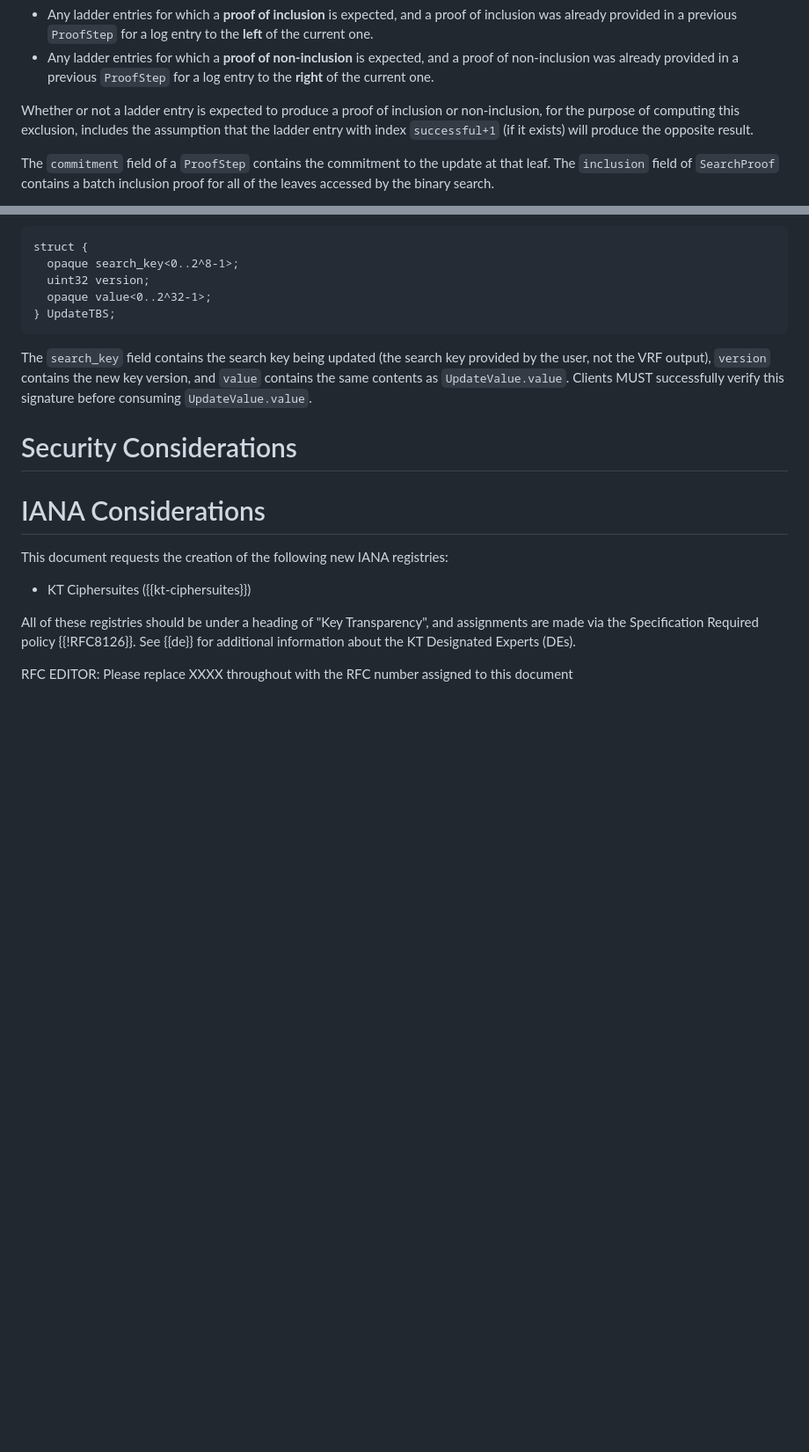
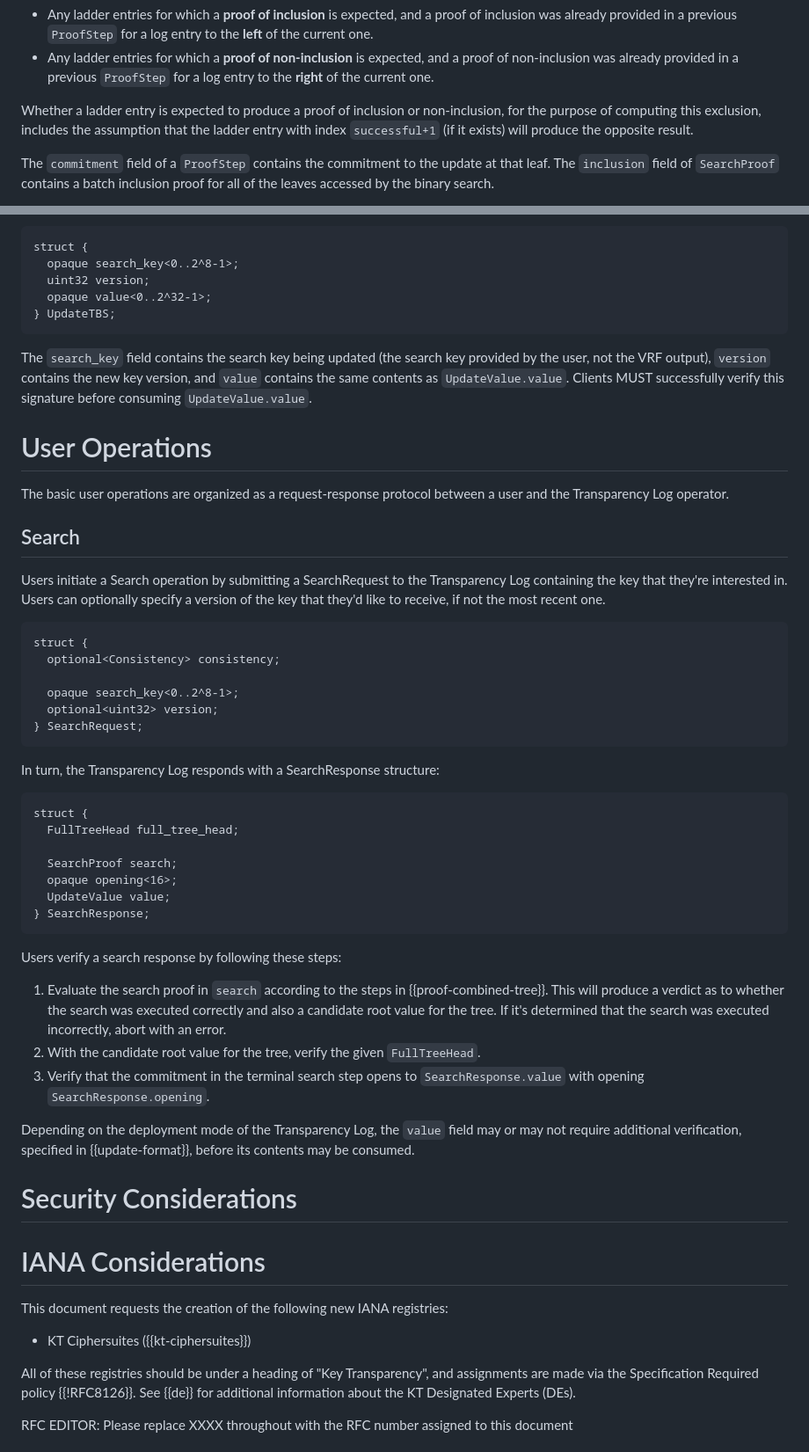
Before and after one commit to Bren2010/draft-keytrans, a Markdown page: draft-keytrans-mcmillion-protocol.md, 2 parts joined by grey strips. Shown: that part at 88% size. GitHub-like rendering; blank space fills up the shorter version.

Commit message:
Add section on Search operation

```diff
--- a/draft-keytrans-mcmillion-protocol.md
+++ b/draft-keytrans-mcmillion-protocol.md
@@ -702,7 +702,7 @@ tree for the first `successful+1` steps of the binary ladder, excluding:
   proof of non-inclusion was already provided in a previous `ProofStep` for a
   log entry to the **right** of the current one.
 
-Whether or not a ladder entry is expected to produce a proof of inclusion or
+Whether a ladder entry is expected to produce a proof of inclusion or
 non-inclusion, for the purpose of computing this exclusion, includes the
 assumption that the ladder entry with index `successful+1` (if it exists) will
 produce the opposite result.
@@ -766,6 +767,74 @@ version, and `value` contains the same contents as `UpdateValue.value`. Clients
 MUST successfully verify this signature before consuming `UpdateValue.value`.
 
 
+# User Operations
+
+The basic user operations are organized as a request-response protocol between a
+user and the Transparency Log operator.
+
+<!-- Generally, users MUST retain the most
+recent `TreeHead` they've successfully verified as part of any query response,
+and populate the `last` field of any query request with the `tree_size` from
+this `TreeHead`. This ensures that all operations performed by the user return
+consistent results.
+
+~~~ tls-presentation
+struct {
+  TreeHead tree_head;
+  optional<ConsistencyProof> consistency;
+  select (Configuration.mode) {
+    case thirdPartyAuditing:
+      AuditorTreeHead auditor_tree_head;
+  };
+} FullTreeHead;
+~~~
+
+If `last` is present, then the Transparency Log MUST provide a consistency proof
+between the current tree and the tree when it was this size, in the
+`consistency` field of `FullTreeHead`. -->
+
+## Search
+
+Users initiate a Search operation by submitting a SearchRequest to the
+Transparency Log containing the key that they're interested in. Users can
+optionally specify a version of the key that they'd like to receive, if not the
+most recent one.
+
+~~~ tls-presentation
+struct {
+  optional<Consistency> consistency;
+
+  opaque search_key<0..2^8-1>;
+  optional<uint32> version;
+} SearchRequest;
+~~~
+
+In turn, the Transparency Log responds with a SearchResponse structure:
+
+~~~ tls-presentation
+struct {
+  FullTreeHead full_tree_head;
+
+  SearchProof search;
+  opaque opening<16>;
+  UpdateValue value;
+} SearchResponse;
+~~~
+
+Users verify a search response by following these steps:
+
+1. Evaluate the search proof in `search` according to the steps in
+   {{proof-combined-tree}}. This will produce a verdict as to whether the search
+   was executed correctly and also a candidate root value for the tree. If it's
+   determined that the search was executed incorrectly, abort with an error.
+2. With the candidate root value for the tree, verify the given `FullTreeHead`.
+3. Verify that the commitment in the terminal search step opens to
+   `SearchResponse.value` with opening `SearchResponse.opening`.
+
+Depending on the deployment mode of the Transparency Log, the `value` field may
+or may not require additional verification, specified in {{update-format}},
+before its contents may be consumed.
+
 # Security Considerations
 
 <!-- TODO Security -->
```
Also changed, not shown: other parts of draft-keytrans-mcmillion-protocol.md (+1 -0 lines).
